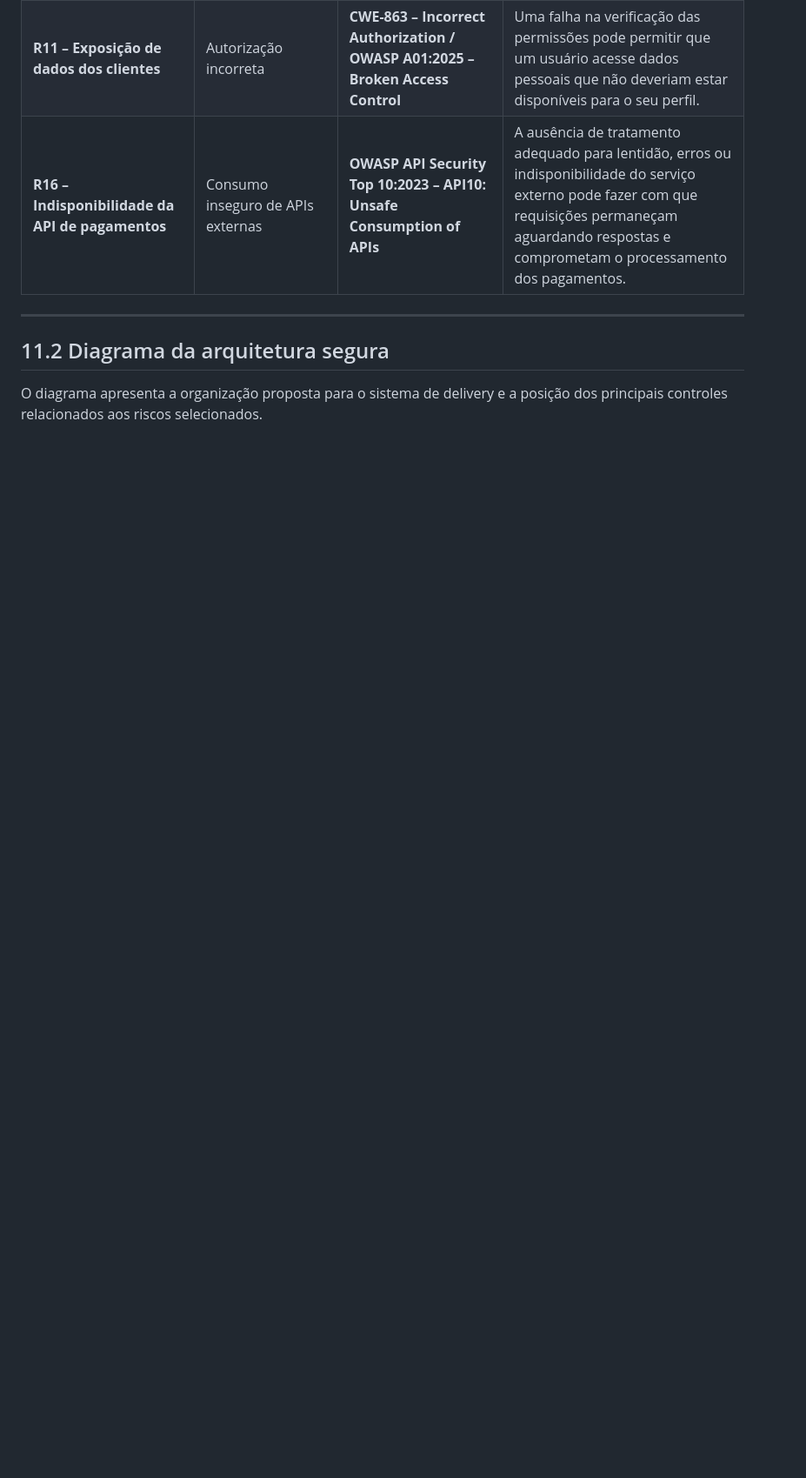
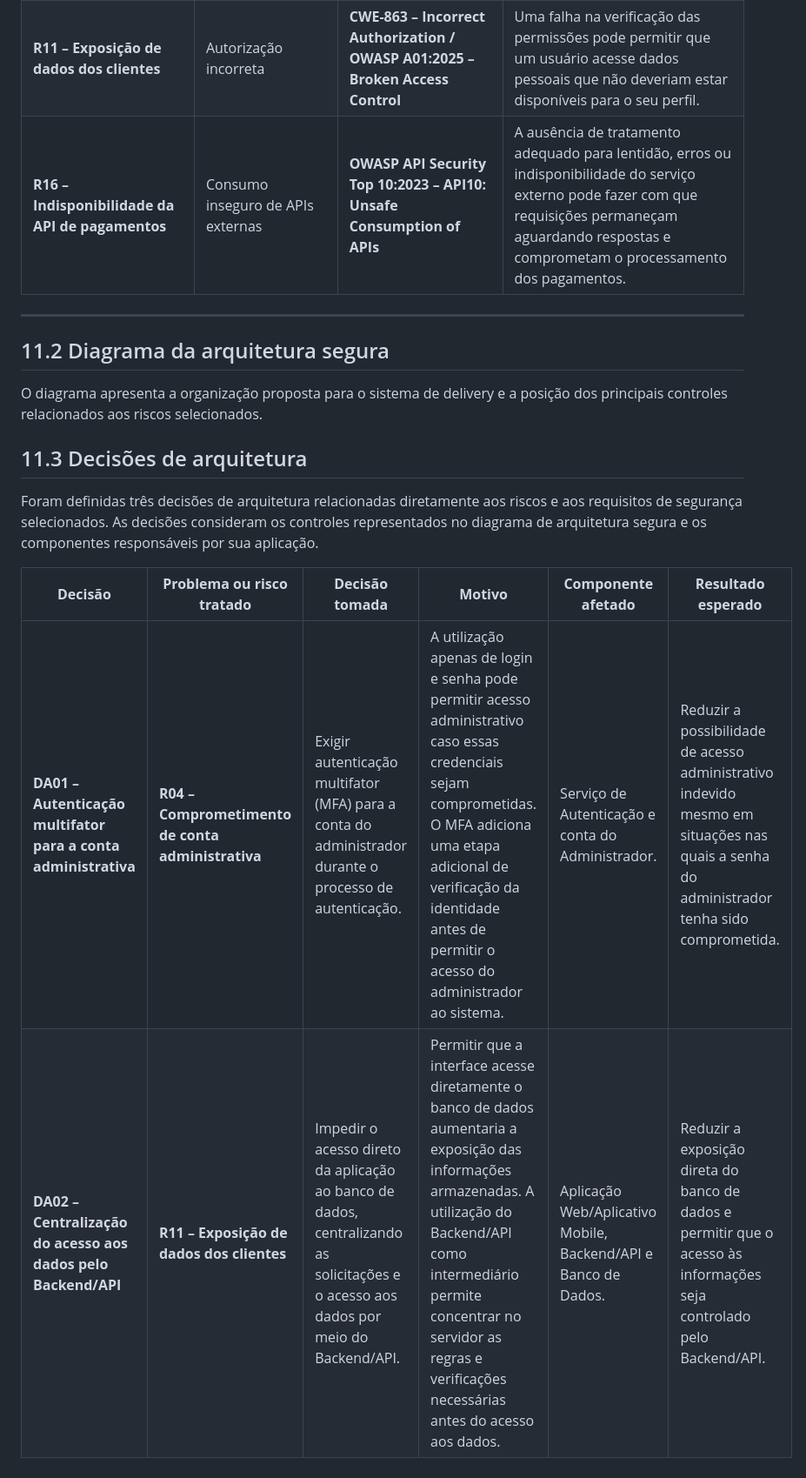
Before and after one commit to vinisilva2020/engenharia-de-software-seguro-2026, a Markdown page: docs/arquitetura-segura.md, the part around the change. Shown at 87% size. Drawn GitHub-style; blank space fills up the shorter version.

Commit message:
docs(architecture): definir decisões de auteticação e proteção de dados

```diff
--- a/docs/arquitetura-segura.md
+++ b/docs/arquitetura-segura.md
@@ -27,3 +27,13 @@ Para cada requisito de segurança foi pesquisada uma vulnerabilidade ou categori
 ## 11.2 Diagrama da arquitetura segura
 
 O diagrama apresenta a organização proposta para o sistema de delivery e a posição dos principais controles relacionados aos riscos selecionados.
+
+
+## 11.3 Decisões de arquitetura
+
+Foram definidas três decisões de arquitetura relacionadas diretamente aos riscos e aos requisitos de segurança selecionados. As decisões consideram os controles representados no diagrama de arquitetura segura e os componentes responsáveis por sua aplicação.
+
+| **Decisão**                                                    | **Problema ou risco tratado**                     | **Decisão tomada**                                                                                                                  | **Motivo**                                                                                                                                                                                                                                                         | **Componente afetado**                                         | **Resultado esperado** |
+| -------------------------------------------------------------- | ------------------------------------------------- | ----------------------------------------------------------------------------------------------------------------------------------- | ------------------------------------------------------------------------------------------------------------------------------------------------------------------------------------------------------------------------------------------------------------------ | -------------------------------------------------------------- | ----------------------- |
+| **DA01 – Autenticação multifator para a conta administrativa** | **R04 – Comprometimento de conta administrativa** | Exigir autenticação multifator (MFA) para a conta do administrador durante o processo de autenticação.                              | A utilização apenas de login e senha pode permitir acesso administrativo caso essas credenciais sejam comprometidas. O MFA adiciona uma etapa adicional de verificação da identidade antes de permitir o acesso do administrador ao sistema.                       | Serviço de Autenticação e conta do Administrador.              | Reduzir a possibilidade de acesso administrativo indevido mesmo em situações nas quais a senha do administrador tenha sido comprometida. |
+| **DA02 – Centralização do acesso aos dados pelo Backend/API**  | **R11 – Exposição de dados dos clientes**         | Impedir o acesso direto da aplicação ao banco de dados, centralizando as solicitações e o acesso aos dados por meio do Backend/API. | Permitir que a interface acesse diretamente o banco de dados aumentaria a exposição das informações armazenadas. A utilização do Backend/API como intermediário permite concentrar no servidor as regras e verificações necessárias antes do acesso aos dados.     | Aplicação Web/Aplicativo Mobile, Backend/API e Banco de Dados. | Reduzir a exposição direta do banco de dados e permitir que o acesso às informações seja controlado pelo Backend/API. |
```
